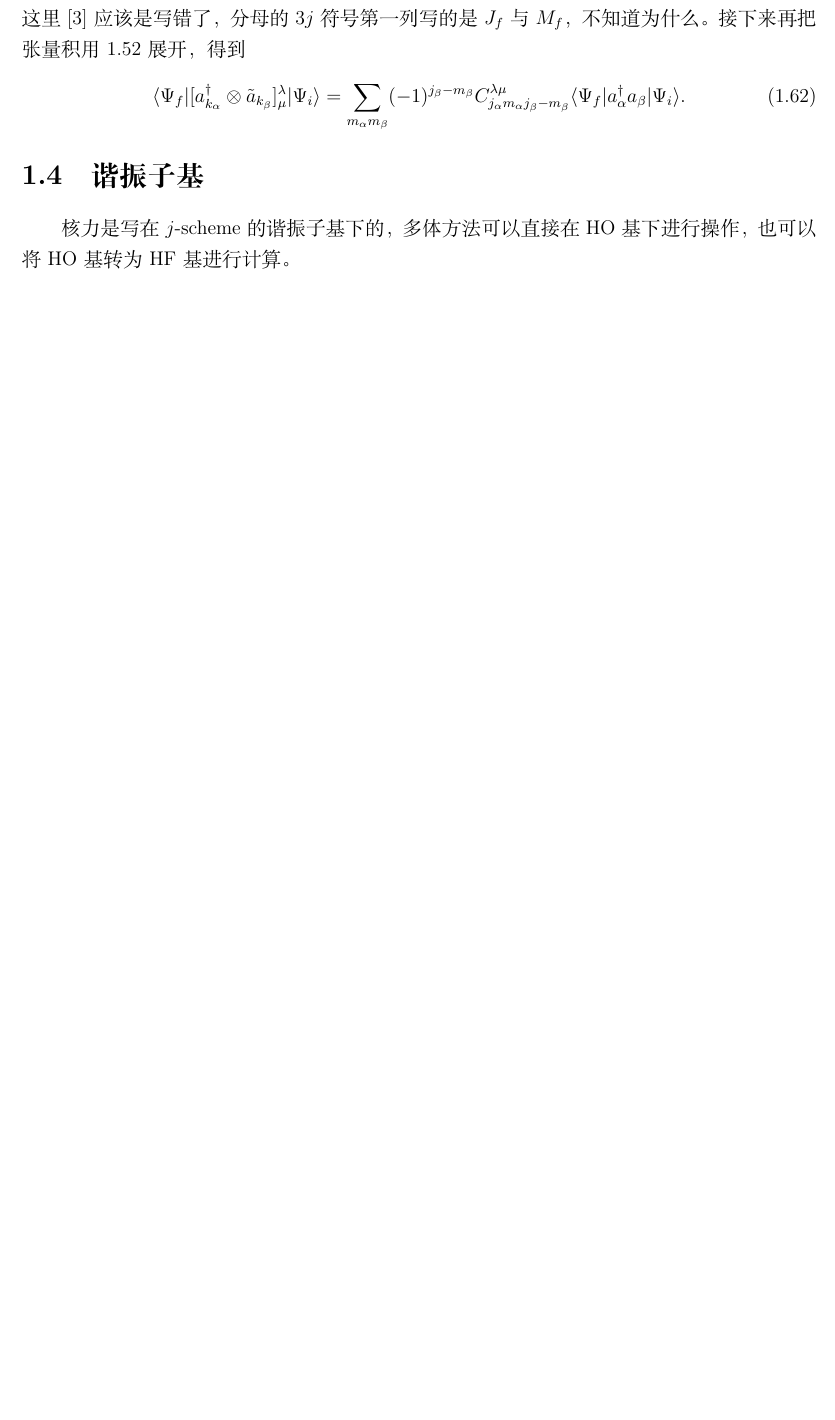
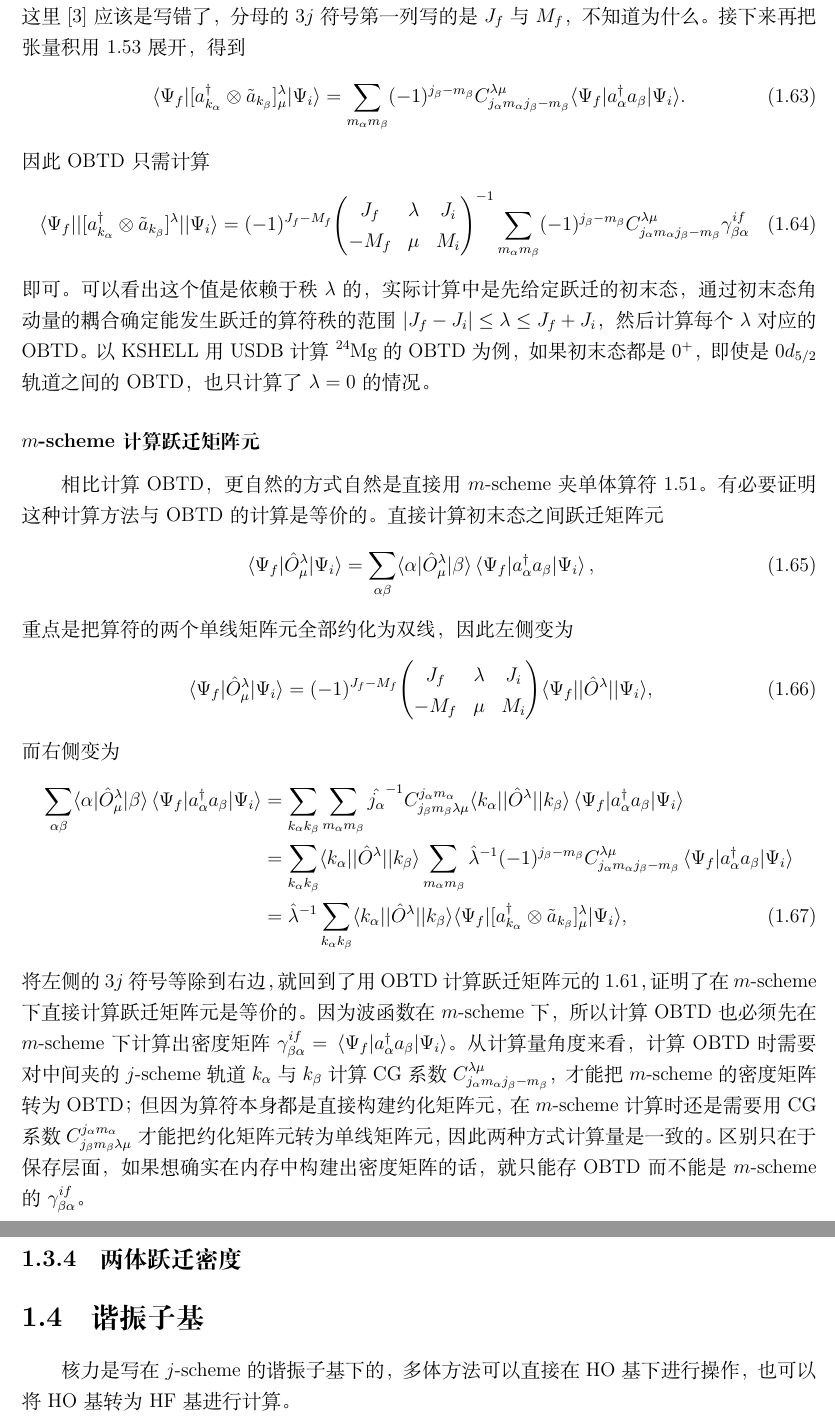
Before and after one commit to Akemi9Homura/many-body-notes, a LaTeX thesis (main.tex, which reads chap-intro/fund-dm.tex): part of page 23 of 148 before the commit and two parts of pages 24 and 25 of 150 after it, the two joined at a grey line, cut so that both start at the same text, the shorter picture padded with empty space. Compiled offline with XeLaTeX.

Commit message:
finish OBTD

```diff
--- a/chap-intro/fund-dm.tex
+++ b/chap-intro/fund-dm.tex
@@ -118,3 +125,29 @@
 \begin{equation}
   \langle \Psi_f|[a^\dag_{k_\alpha}\otimes \tilde{a}_{k_\beta}]^\lambda_\mu|\Psi_i\rangle = \sum_{m_\alpha m_\beta}(-1)^{j_\beta-m_\beta}C_{j_\alpha m_\alpha j_\beta -m_\beta}^{\lambda\mu} \langle \Psi_f|a^\dag_\alpha a_\beta|\Psi_i\rangle.
 \end{equation}
+因此 OBTD 只需计算
+\begin{equation}
+  \langle \Psi_f||[a^\dag_{k_\alpha}\otimes \tilde{a}_{k_\beta}]^\lambda||\Psi_i\rangle=(-1)^{J_f-M_f}\mqty(J_f&\lambda&J_i\\-M_f&\mu&M_i)^{-1}\sum_{m_\alpha m_\beta}(-1)^{j_\beta-m_\beta}C_{j_\alpha m_\alpha j_\beta -m_\beta}^{\lambda\mu}\gamma^{if}_{\beta\alpha}
+\end{equation}
+即可。可以看出这个值是依赖于秩 \(\lambda\) 的，实际计算中是先给定跃迁的初末态，通过初末态角动量的耦合确定能发生跃迁的算符秩的范围 \(|J_f-J_i|\le\lambda\le J_f+J_i\)，然后计算每个 \(\lambda\) 对应的 OBTD。以 KSHELL 用 USDB 计算 \ce{^24Mg} 的 OBTD 为例，如果初末态都是 \(0^+\)，即使是 \(0d_{5/2}\) 轨道之间的 OBTD，也只计算了 \(\lambda=0\) 的情况。
+
+\subsubsection{\(m\)-scheme 计算跃迁矩阵元}
+相比计算 OBTD，更自然的方式自然是直接用 \(m\)-scheme 夹单体算符 \ref{eqs:one-body-op}。有必要证明这种计算方法与 OBTD 的计算是等价的。直接计算初末态之间跃迁矩阵元
+\begin{equation}
+  \mel{\Psi_f}{\hat{O}^\lambda_\mu}{\Psi_i}=\sum_{\alpha\beta}\langle \alpha|\hat{O}^\lambda_\mu|\beta\rangle \mel{\Psi_f}{a_\alpha^\dag a_\beta}{\Psi_i},
+\end{equation}
+重点是把算符的两个单线矩阵元全部约化为双线，因此左侧变为
+\begin{equation}
+  \mel{\Psi_f}{\hat{O}^\lambda_\mu}{\Psi_i}=(-1)^{J_f - M_f} \mqty(J_f&\lambda&J_i\\-M_f&\mu&M_i) \langle \Psi_f||\hat{O}^\lambda||\Psi_i\rangle,
+\end{equation}
+而右侧变为
+\begin{align}
+  \sum_{\alpha\beta}\langle\alpha|\hat{O}^\lambda_\mu|\beta\rangle\mel{\Psi_f}{a_\alpha^\dag a_\beta}{\Psi_i}
+  &=\sum_{k_\alpha k_\beta}\sum_{m_\alpha m_\beta} \hat{j_\alpha}^{-1}C_{j_\beta m_\beta \lambda \mu}^{j_\alpha m_\alpha} \langle k_\alpha||\hat{O}^\lambda||k_\beta\rangle \mel{\Psi_f}{a_\alpha^\dag a_\beta}{\Psi_i}\notag\\
+  &=\sum_{k_\alpha k_\beta}\langle k_\alpha||\hat{O}^\lambda||k_\beta\rangle\sum_{m_\alpha m_\beta}\hat{\lambda}^{-1}(-1)^{j_\beta - m_\beta}C_{j_\alpha m_\alpha j_\beta -m_\beta}^{\lambda \mu}\mel{\Psi_f}{a_\alpha^\dag a_\beta}{\Psi_i}\notag\\
+  &=\hat{\lambda}^{-1}\sum_{k_\alpha k_\beta}\langle k_\alpha||\hat{O}^\lambda||k_\beta\rangle\langle \Psi_f|[a^\dag_{k_\alpha}\otimes \tilde{a}_{k_\beta}]^\lambda_\mu|\Psi_i\rangle,
+\end{align}
+将左侧的 \(3j\) 符号等除到右边，就回到了用 OBTD 计算跃迁矩阵元的 \ref{eqs:tr-mat-obtd}，证明了在 \(m\)-scheme 下直接计算跃迁矩阵元是等价的。因为波函数在 \(m\)-scheme 下，所以计算 OBTD 也必须先在 \(m\)-scheme 下计算出密度矩阵 \(\gamma_{\beta\alpha}^{if}=\mel{\Psi_f}{a_\alpha^\dag a_\beta}{\Psi_i}\)。从计算量角度来看，计算 OBTD 时需要对中间夹的 \(j\)-scheme 轨道 \(k_\alpha\) 与 \(k_\beta\) 计算 CG 系数 \(C_{j_\alpha m_\alpha j_\beta -m_\beta}^{\lambda \mu}\)，才能把 \(m\)-scheme 的密度矩阵转为 OBTD；但因为算符本身都是直接构建约化矩阵元，在 \(m\)-scheme 计算时还是需要用 CG 系数 \(C_{j_\beta m_\beta\lambda\mu}^{j_\alpha m_\alpha}\) 才能把约化矩阵元转为单线矩阵元，因此两种方式计算量是一致的。区别只在于保存层面，如果想确实在内存中构建出密度矩阵的话，就只能存 OBTD 而不能是 \(m\)-scheme 的 \(\gamma_{\beta\alpha}^{if}\)。
+
+
+\subsection{两体跃迁密度}
```
Also changed, not shown: chap-appendix/angular.tex (+1 -1 lines), main.pdf, chap-intro/fund-dm.tex (25 more changed lines).
